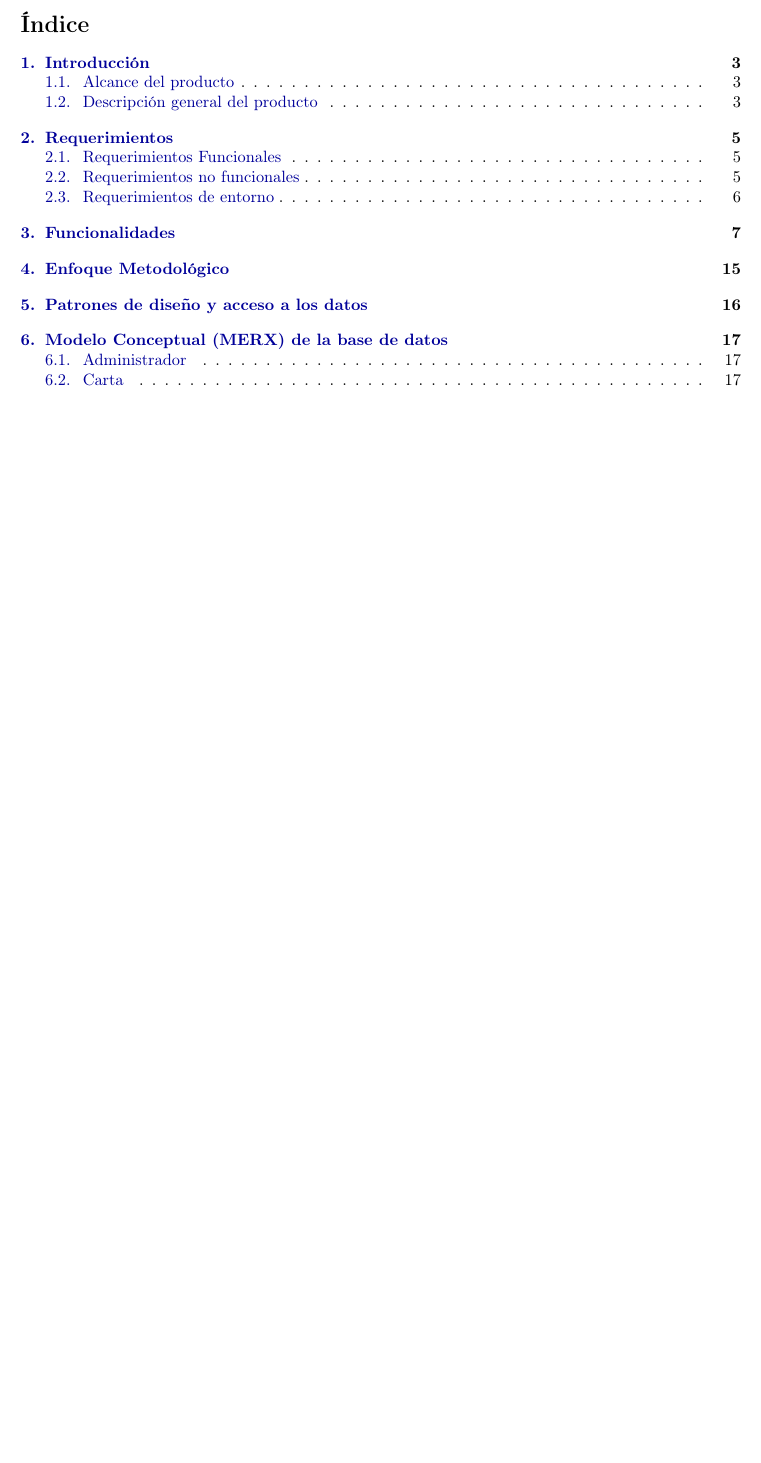
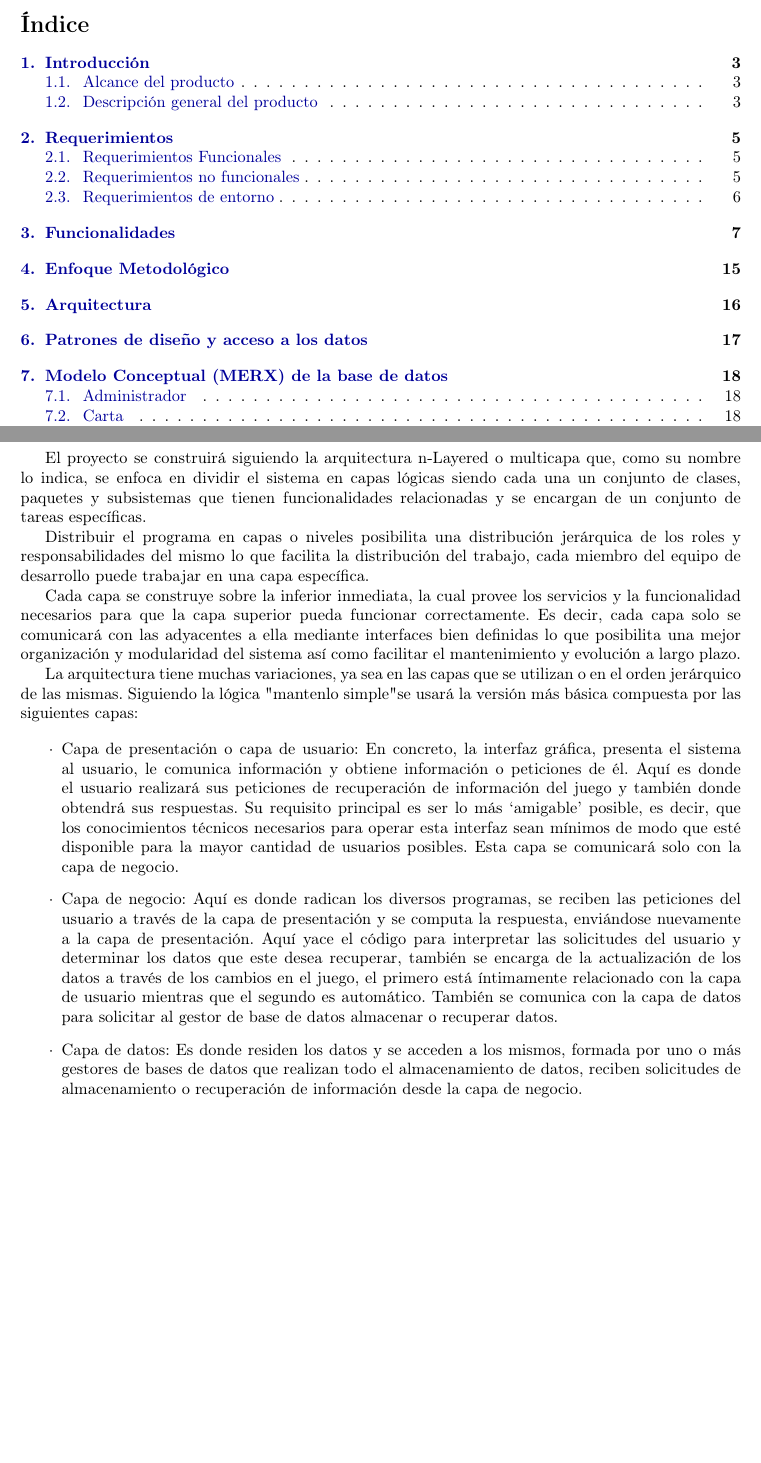
Before and after one commit to MarcosHCK/sep3cs, a LaTeX document (docs/report/report.tex, which reads docs/report/architecture.tex): part of page 2 of 21 before the commit and two parts of pages 2 and 16 of 22 after it, the two joined at a grey line, cut so that both start at the same text, the shorter picture padded with empty space. Compiled offline with pdfLaTeX.

Commit message:
Architecture

```diff
--- /dev/null
+++ b/docs/report/architecture.tex
@@ -0,0 +1,31 @@
+% Copyright (c) 2023-2025
+% This file is part of sep3cs.
+%
+% sep3cs is free software: you can redistribute it and/or modify
+% it under the terms of the GNU General Public License as published by
+% the Free Software Foundation, either version 3 of the License, or
+% (at your option) any later version.
+%
+% sep3cs is distributed in the hope that it will be useful,
+% but WITHOUT ANY WARRANTY; without even the implied warranty of
+% MERCHANTABILITY or FITNESS FOR A PARTICULAR PURPOSE.  See the
+% GNU General Public License for more details.
+%
+% You should have received a copy of the GNU General Public License
+% along with sep3cs. If not, see <http://www.gnu.org/licenses/>.
+%
+\section{Arquitectura}
+
+El proyecto se construirá siguiendo la arquitectura n-Layered o multicapa que, como su nombre lo indica, se enfoca en dividir el sistema en capas lógicas siendo cada una un conjunto de clases, paquetes y subsistemas que tienen funcionalidades relacionadas y se encargan de un conjunto de tareas específicas.
+
+Distribuir el programa en capas o niveles posibilita una distribución jerárquica de los roles y responsabilidades del mismo lo que facilita la distribución del trabajo, cada miembro del equipo de desarrollo puede trabajar en una capa específica.
+
+Cada capa se construye sobre la inferior inmediata, la cual provee los servicios y la funcionalidad necesarios para que la capa superior pueda funcionar correctamente. Es decir, cada capa solo se comunicará con las adyacentes a ella mediante interfaces bien definidas lo que posibilita una mejor organización y modularidad del sistema así como facilitar el mantenimiento y evolución a largo plazo.
+
+La arquitectura tiene muchas variaciones, ya sea en las capas que se utilizan o en el orden jerárquico de las mismas. Siguiendo la lógica "mantenlo simple" se usará la versión más básica compuesta por las siguientes capas:
+
+\begin{enumerate}
+  \item[\(\cdot\)] Capa de presentación o capa de usuario: En concreto, la interfaz gráfica, presenta el sistema al usuario, le comunica información y obtiene información o peticiones de él. Aquí es donde el usuario realizará sus peticiones de recuperación de información del juego y también donde obtendrá sus respuestas. Su requisito principal es ser lo más ‘amigable’ posible, es decir, que los conocimientos técnicos necesarios para operar esta interfaz sean mínimos de modo que esté disponible para la mayor cantidad de usuarios posibles. Esta capa se comunicará solo con la capa de negocio.
+  \item[\(\cdot\)] Capa de negocio: Aquí es donde radican los diversos programas, se reciben las peticiones del usuario a través de la capa de presentación y se computa la respuesta, enviándose nuevamente a la capa de presentación. Aquí yace el código para interpretar las solicitudes del usuario y determinar los datos que este desea recuperar, también se encarga de la actualización de los datos a través de los cambios en el juego, el primero está íntimamente relacionado con la capa de usuario mientras que el segundo es automático. También se comunica con la capa de datos para solicitar al gestor de base de datos almacenar o recuperar datos.
+  \item[\(\cdot\)] Capa de datos: Es donde residen los datos y se acceden a los mismos, formada por uno o más gestores de bases de datos que realizan todo el almacenamiento de datos, reciben solicitudes de almacenamiento o recuperación de información desde la capa de negocio.
+\end{enumerate}
```
Also changed, not shown: docs/report/report.tex (+1 -0 lines).
